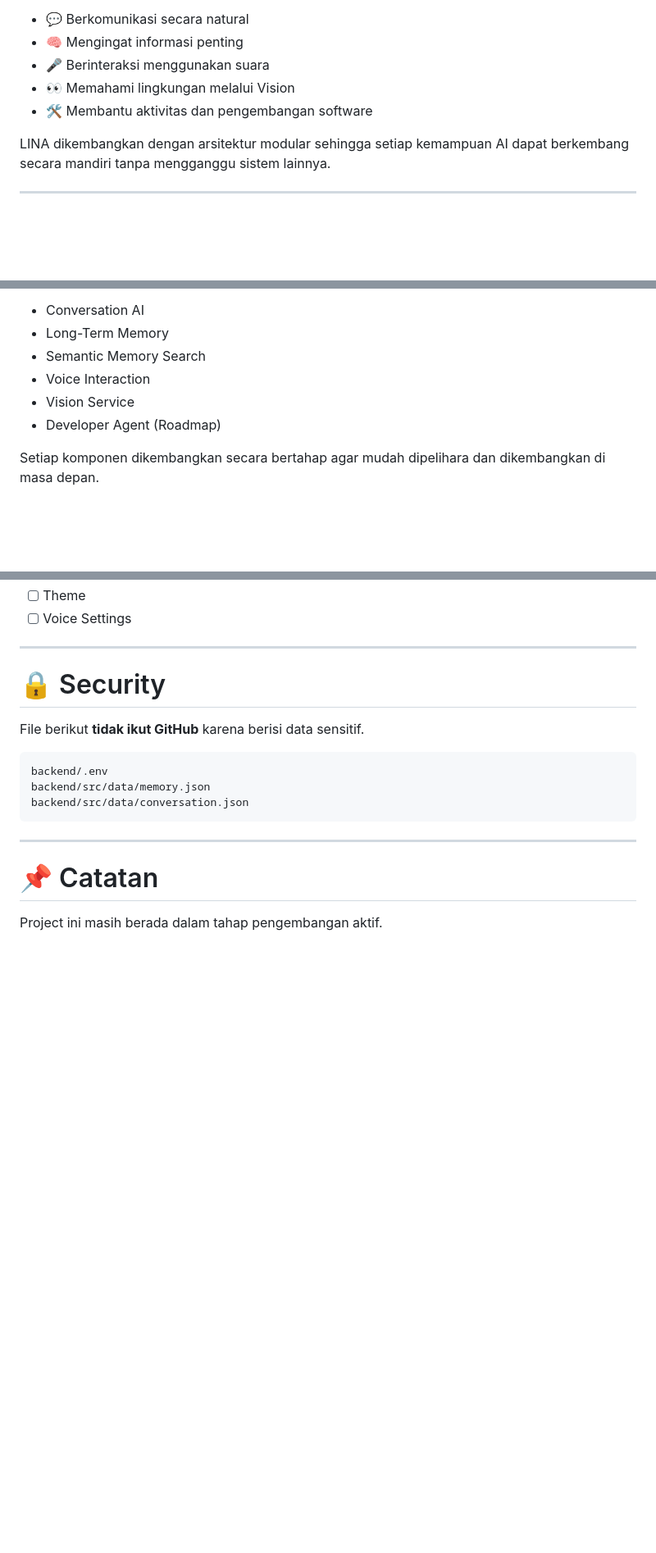
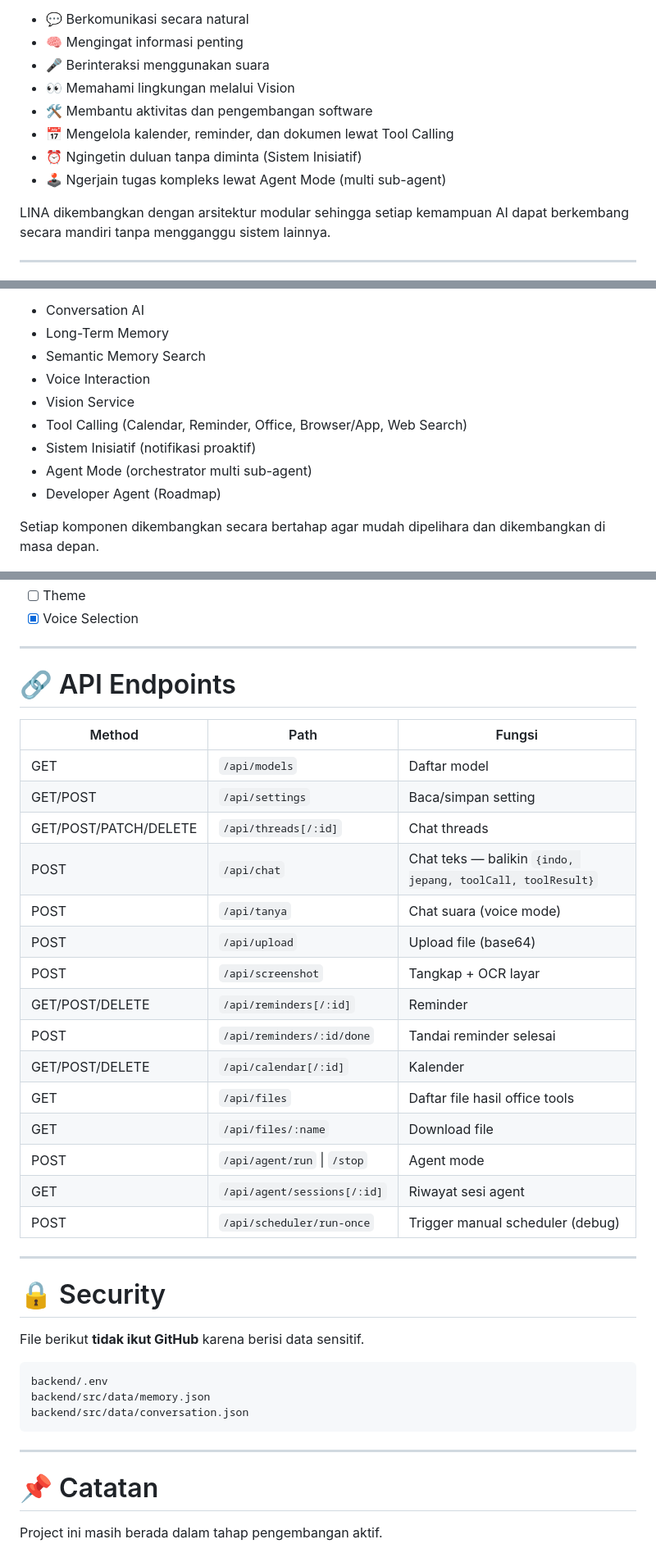
Before and after one commit to adib62/LINA-s, a Markdown page: README.md, 3 parts joined by grey strips. Shown at 82% size. GitHub-like rendering; blank space fills up the shorter version.

```diff
--- a/README.md
+++ b/README.md
@@ -11,6 +11,9 @@ Project ini bertujuan membangun AI Assistant yang mampu:
 - 🎤 Berinteraksi menggunakan suara
 - 👀 Memahami lingkungan melalui Vision
 - 🛠 Membantu aktivitas dan pengembangan software
+- 📅 Mengelola kalender, reminder, dan dokumen lewat Tool Calling
+- ⏰ Ngingetin duluan tanpa diminta (Sistem Inisiatif)
+- 🕹 Ngerjain tugas kompleks lewat Agent Mode (multi sub-agent)
 
 LINA dikembangkan dengan arsitektur modular sehingga setiap kemampuan AI dapat berkembang secara mandiri tanpa mengganggu sistem lainnya.
 
@@ -27,6 +30,9 @@ Project ini dirancang sebagai AI Assistant Desktop yang memiliki beberapa kompon
 - Semantic Memory Search
 - Voice Interaction
 - Vision Service
+- Tool Calling (Calendar, Reminder, Office, Browser/App, Web Search)
+- Sistem Inisiatif (notifikasi proaktif)
+- Agent Mode (orchestrator multi sub-agent)
 - Developer Agent (Roadmap)
 
 Setiap komponen dikembangkan secara bertahap agar mudah dipelihara dan dikembangkan di masa depan.
@@ -284,5 +404,27 @@ backend
 - [ ] Theme
-- [ ] Voice Settings
+- [x] Voice Selection
+
+---
+
+# 🔗 API Endpoints
+
+| Method | Path | Fungsi |
+|---|---|---|
+| GET | `/api/models` | Daftar model |
+| GET/POST | `/api/settings` | Baca/simpan setting |
+| GET/POST/PATCH/DELETE | `/api/threads[/:id]` | Chat threads |
+| POST | `/api/chat` | Chat teks — balikin `{indo, jepang, toolCall, toolResult}` |
+| POST | `/api/tanya` | Chat suara (voice mode) |
+| POST | `/api/upload` | Upload file (base64) |
+| POST | `/api/screenshot` | Tangkap + OCR layar |
+| GET/POST/DELETE | `/api/reminders[/:id]` | Reminder |
+| POST | `/api/reminders/:id/done` | Tandai reminder selesai |
+| GET/POST/DELETE | `/api/calendar[/:id]` | Kalender |
+| GET | `/api/files` | Daftar file hasil office tools |
+| GET | `/api/files/:name` | Download file |
+| POST | `/api/agent/run` \| `/stop` | Agent mode |
+| GET | `/api/agent/sessions[/:id]` | Riwayat sesi agent |
+| POST | `/api/scheduler/run-once` | Trigger manual scheduler (debug) |
 
 ---
 
```
Also changed, not shown: other parts of README.md (+125 -11 lines).
